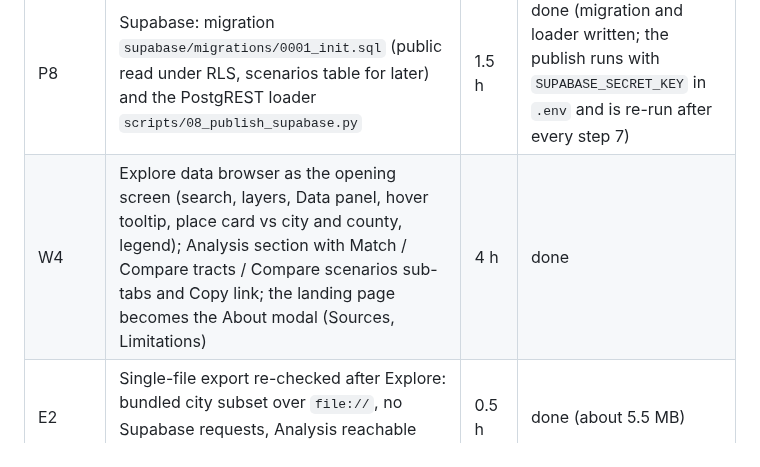
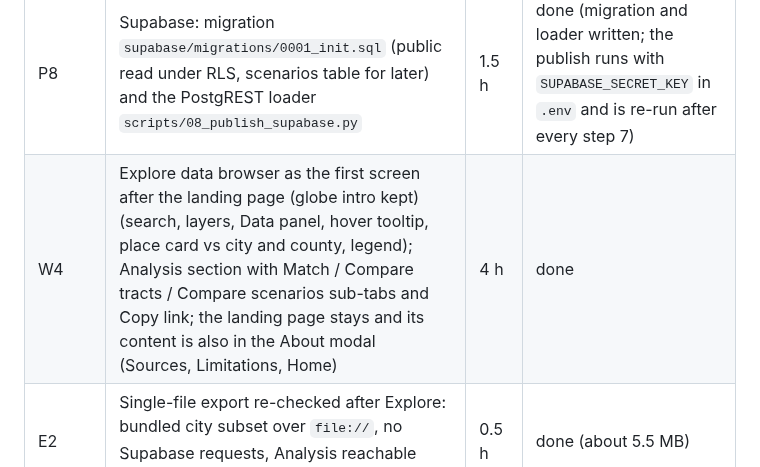
Before and after one commit to yezhanggg/Ye-Zhang-Vision-Pitts, a Markdown page: docs/PLAN.md, the part around the change. Rendered like a GitHub page.

```diff
--- a/docs/PLAN.md
+++ b/docs/PLAN.md
@@ -33,7 +33,7 @@ Written at kickoff for the AI Horizons 2026 · AI for Housing Hackathon, Track 3
 | D2 | Demo script, screenshots, submission form | 2 h | |
 | P7 | Explore data: 37 ACS 2020–2024 variables (estimate, 90% MOE, CV) for tracts, block groups, ZCTAs, Allegheny County and the city; county-wide CSVs, city subset bundled (`scripts/07_build_acs_levels.py`) | 2 h | done |
 | P8 | Supabase: migration `supabase/migrations/0001_init.sql` (public read under RLS, scenarios table for later) and the PostgREST loader `scripts/08_publish_supabase.py` | 1.5 h | done (migration and loader written; the publish runs with `SUPABASE_SECRET_KEY` in `.env` and is re-run after every step 7) |
-| W4 | Explore data browser as the opening screen (search, layers, Data panel, hover tooltip, place card vs city and county, legend); Analysis section with Match / Compare tracts / Compare scenarios sub-tabs and Copy link; the landing page becomes the About modal (Sources, Limitations) | 4 h | done |
+| W4 | Explore data browser as the first screen after the landing page (globe intro kept) (search, layers, Data panel, hover tooltip, place card vs city and county, legend); Analysis section with Match / Compare tracts / Compare scenarios sub-tabs and Copy link; the landing page stays and its content is also in the About modal (Sources, Limitations, Home) | 4 h | done |
 | E2 | Single-file export re-checked after Explore: bundled city subset over `file://`, no Supabase requests, Analysis reachable (`app/scripts/check_export.mjs`) | 0.5 h | done (about 5.5 MB) |
 | Stretch | Supabase saved scenarios; LISA clusters; IZ overlay polygons; zoning; 3D buildings; terrain | | |
 
```
Also changed, not shown: README.md (+4 -2 lines), docs/screenshots/00-landing.png (added), docs/screenshots/01-explore.png, docs/screenshots/02-explore-rent-bg.png, 15 other files.
